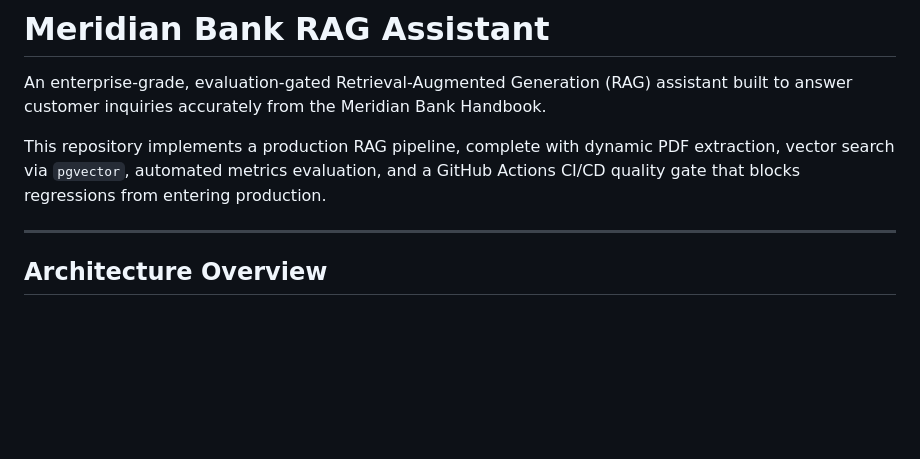
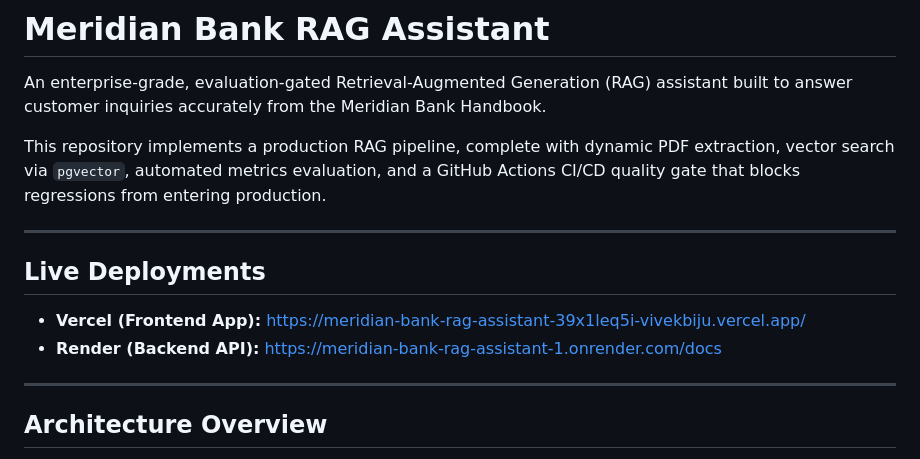
Before and after one commit to vivekbiju/Meridian-Bank-Rag-Assistant, a Markdown page: README.md, the part around the change. GitHub-like rendering; blank space fills up the shorter version.

Commit message:
Add live deployment information to README
Added live deployment links for frontend and backend.

```diff
--- a/README.md
+++ b/README.md
@@ -3,6 +3,13 @@
 An enterprise-grade, evaluation-gated Retrieval-Augmented Generation (RAG) assistant built to answer customer inquiries accurately from the Meridian Bank Handbook.
 
 This repository implements a production RAG pipeline, complete with dynamic PDF extraction, vector search via `pgvector`, automated metrics evaluation, and a GitHub Actions CI/CD quality gate that blocks regressions from entering production.
+
+---
+
+## Live Deployments
+
+* **Vercel (Frontend App):** https://meridian-bank-rag-assistant-39x1leq5i-vivekbiju.vercel.app/
+* **Render (Backend API):** https://meridian-bank-rag-assistant-1.onrender.com/docs
 
 ---
 
```
